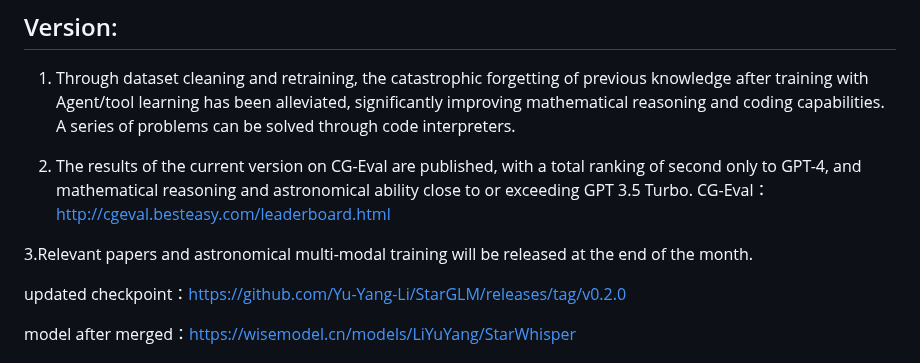
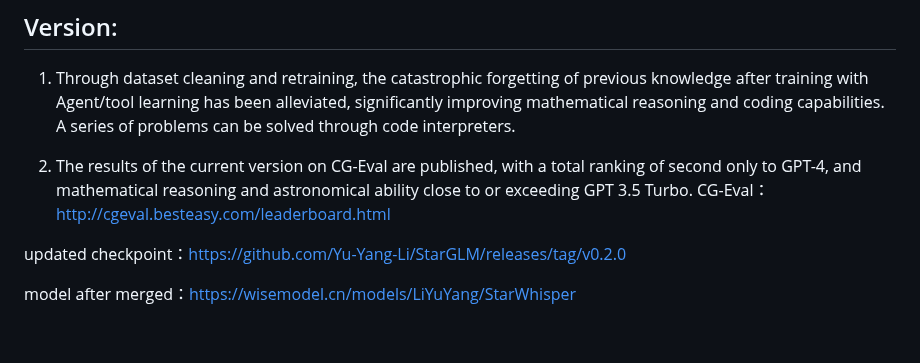
Before and after one commit to Yu-Yang-Li/StarWhisper, a Markdown page: README_en.md, the part around the change. Drawn GitHub-style; blank space fills up the shorter version.

```diff
--- a/README_en.md
+++ b/README_en.md
@@ -15,8 +15,6 @@ To further alleviate the hallucination phenomenon of LLM in astronomy, laying th
 1. Through dataset cleaning and retraining, the catastrophic forgetting of previous knowledge after training with Agent/tool learning has been alleviated, significantly improving mathematical reasoning and coding capabilities. A series of problems can be solved through code interpreters.
 
 2. The results of the current version on CG-Eval are published, with a total ranking of second only to GPT-4, and mathematical reasoning and astronomical ability close to or exceeding GPT 3.5 Turbo. CG-Eval：http://cgeval.besteasy.com/leaderboard.html
-
-3.Relevant papers and astronomical multi-modal training will be released at the end of the month.
 
 updated checkpoint：https://github.com/Yu-Yang-Li/StarGLM/releases/tag/v0.2.0
 
```
